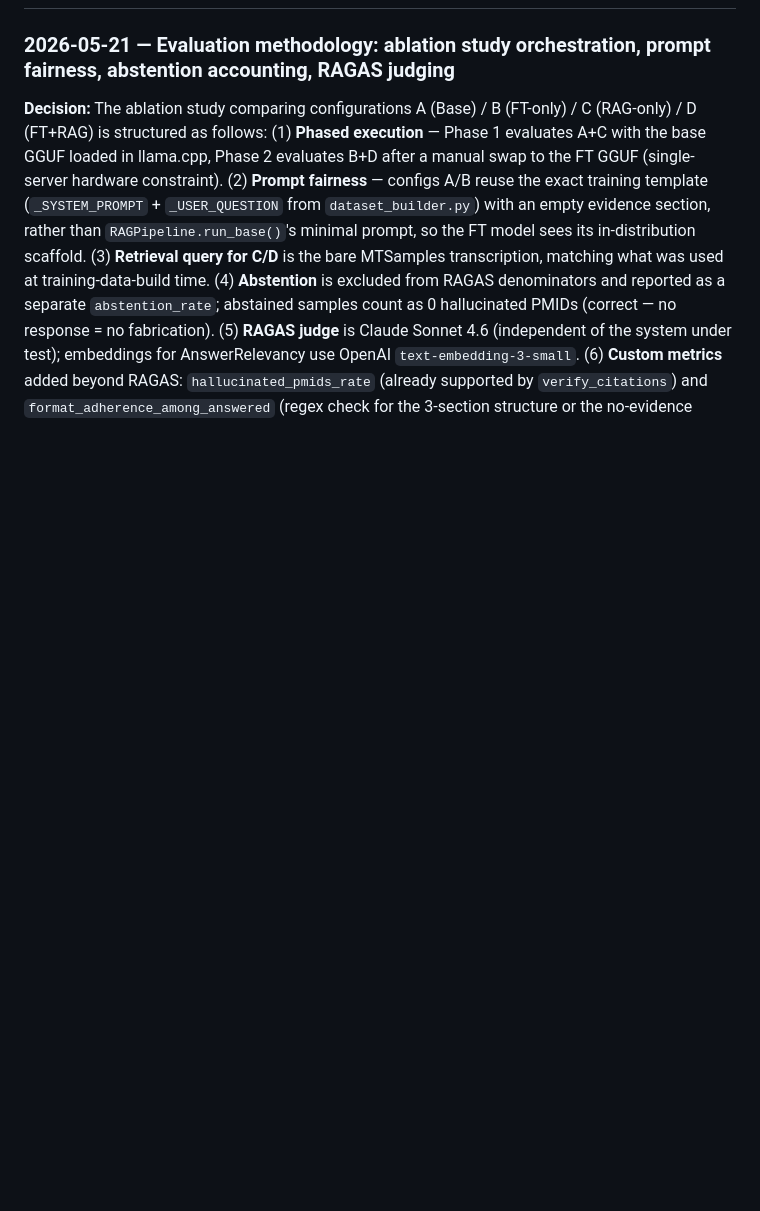
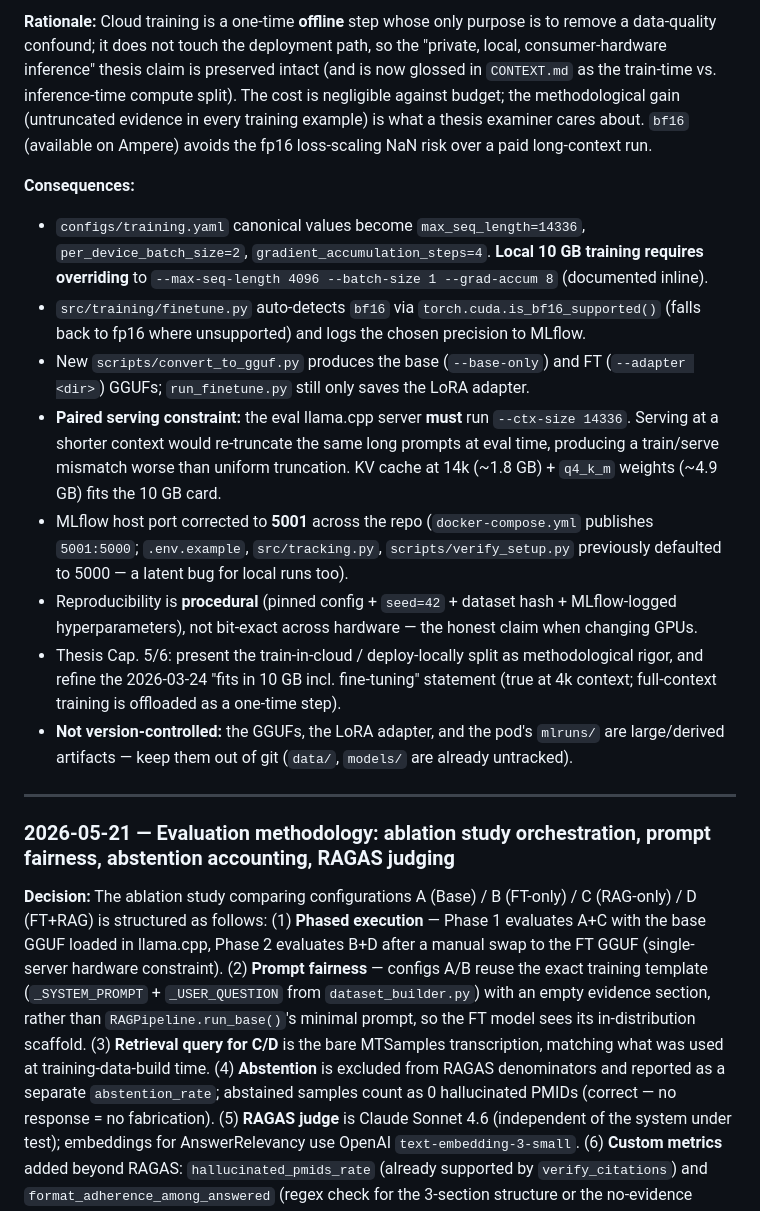
Before and after one commit to DavidSolanas/tfm-clinical-ai, a Markdown page: DECISIONS.md, the part around one of its changes. Rendered like a GitHub page; blank space fills up the shorter version.

Commit message:
doc: document full-context QLoRA training decision and update training configurations

```diff
--- a/DECISIONS.md
+++ b/DECISIONS.md
@@ -28,3 +43,16 @@ Each entry documents what was decided, why, and which alternatives were consider
+**Rationale:** Cloud training is a one-time **offline** step whose only purpose is to remove a data-quality confound; it does not touch the deployment path, so the "private, local, consumer-hardware inference" thesis claim is preserved intact (and is now glossed in `CONTEXT.md` as the train-time vs. inference-time compute split). The cost is negligible against budget; the methodological gain (untruncated evidence in every training example) is what a thesis examiner cares about. `bf16` (available on Ampere) avoids the fp16 loss-scaling NaN risk over a paid long-context run.
+
+**Consequences:**
+- `configs/training.yaml` canonical values become `max_seq_length=14336`, `per_device_batch_size=2`, `gradient_accumulation_steps=4`. **Local 10 GB training requires overriding** to `--max-seq-length 4096 --batch-size 1 --grad-accum 8` (documented inline).
+- `src/training/finetune.py` auto-detects `bf16` via `torch.cuda.is_bf16_supported()` (falls back to fp16 where unsupported) and logs the chosen precision to MLflow.
+- New `scripts/convert_to_gguf.py` produces the base (`--base-only`) and FT (`--adapter <dir>`) GGUFs; `run_finetune.py` still only saves the LoRA adapter.
+- **Paired serving constraint:** the eval llama.cpp server **must** run `--ctx-size 14336`. Serving at a shorter context would re-truncate the same long prompts at eval time, producing a train/serve mismatch worse than uniform truncation. KV cache at 14k (~1.8 GB) + `q4_k_m` weights (~4.9 GB) fits the 10 GB card.
+- MLflow host port corrected to **5001** across the repo (`docker-compose.yml` publishes `5001:5000`; `.env.example`, `src/tracking.py`, `scripts/verify_setup.py` previously defaulted to 5000 — a latent bug for local runs too).
+- Reproducibility is **procedural** (pinned config + `seed=42` + dataset hash + MLflow-logged hyperparameters), not bit-exact across hardware — the honest claim when changing GPUs.
+- Thesis Cap. 5/6: present the train-in-cloud / deploy-locally split as methodological rigor, and refine the 2026-03-24 "fits in 10 GB incl. fine-tuning" statement (true at 4k context; full-context training is offloaded as a one-time step).
+- **Not version-controlled:** the GGUFs, the LoRA adapter, and the pod's `mlruns/` are large/derived artifacts — keep them out of git (`data/`, `models/` are already untracked).
+
+---
 
 ### 2026-05-21 — Evaluation methodology: ablation study orchestration, prompt fairness, abstention accounting, RAGAS judging
 
```
Also changed, not shown: other parts of DECISIONS.md (+15 -0 lines).
